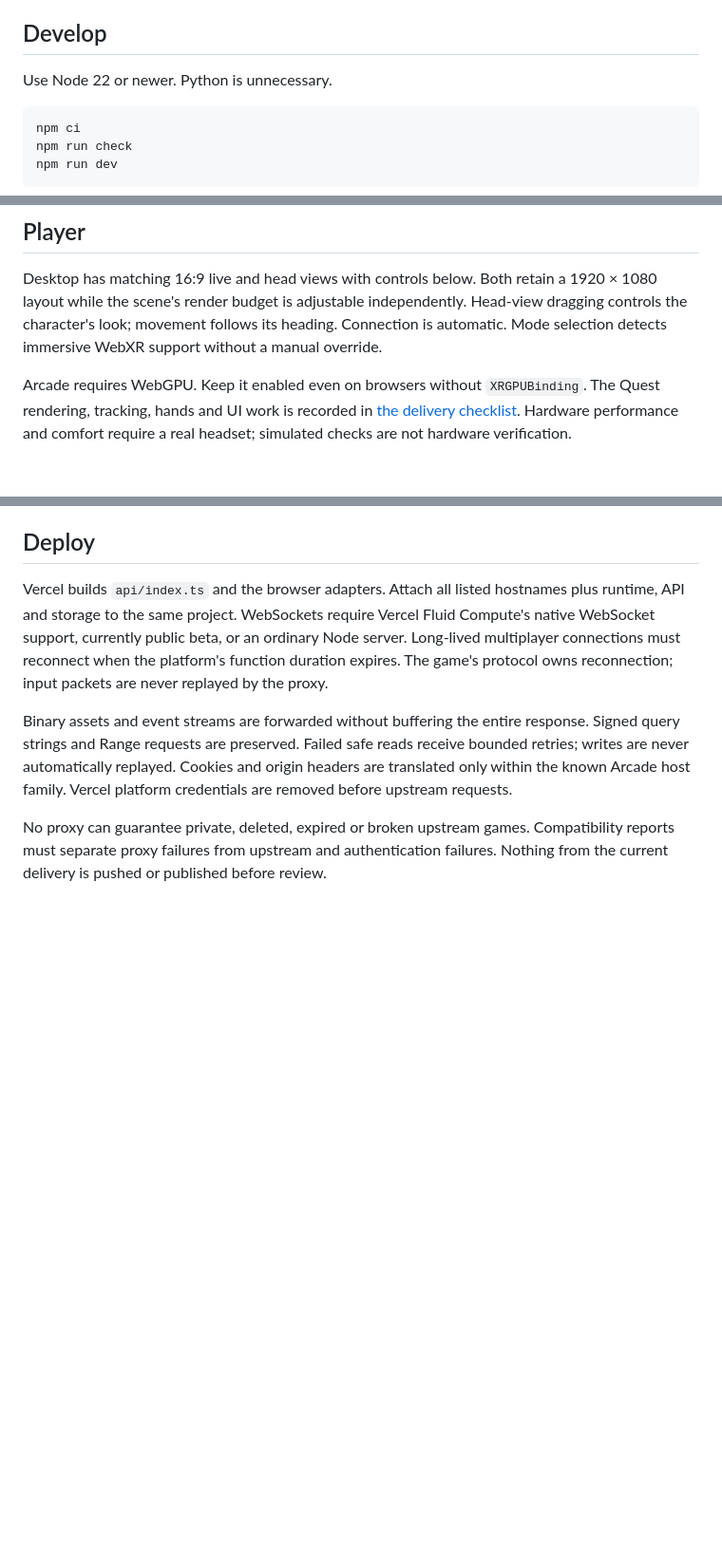
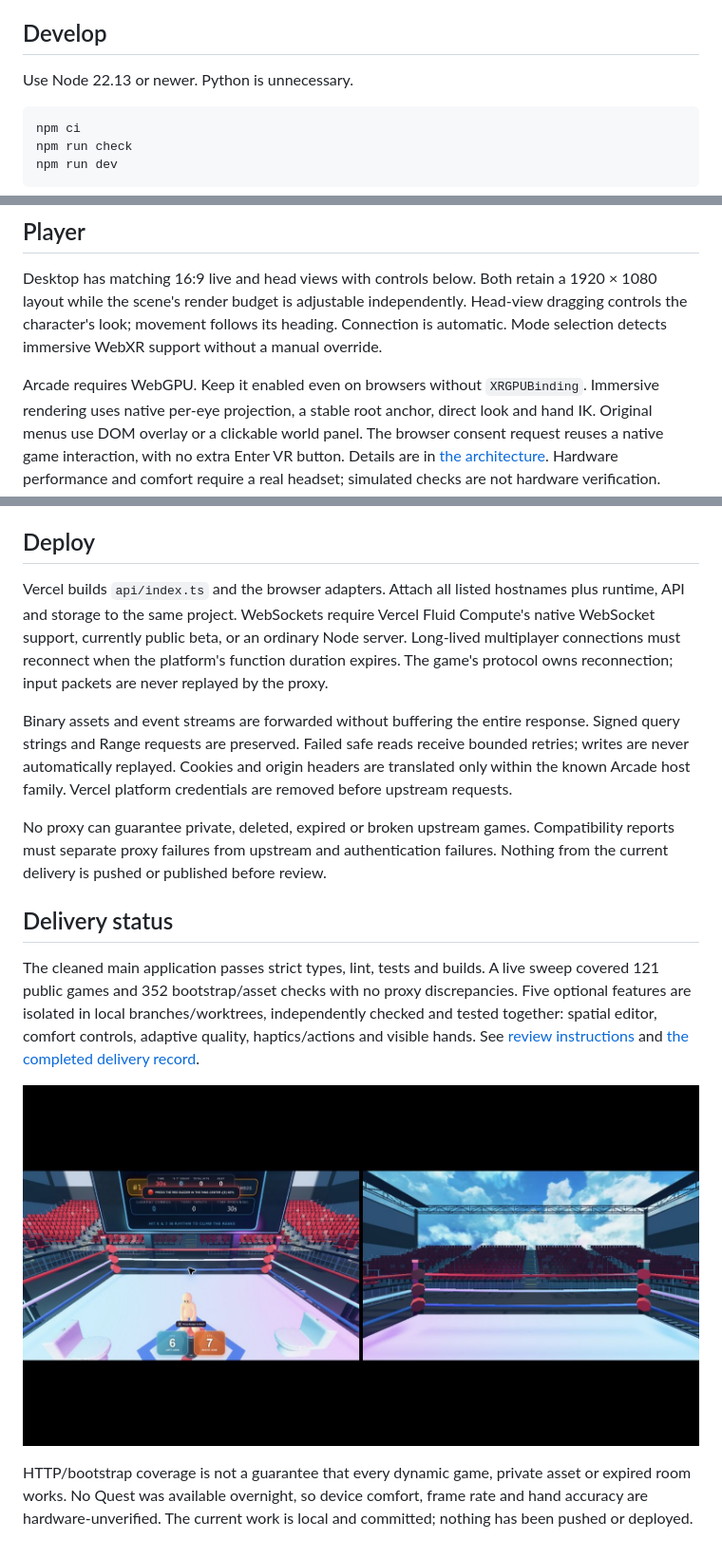
Before and after one commit to danielbacsur/arcade-vr-cambridge-hackathon, a Markdown page: README.md, 3 parts joined by grey strips. Shown: that part at 95% size. Drawn GitHub-style; pictures changed too: docs/assets/desktop-player.jpg (added); blank space fills up the shorter version.

Commit message:
docs: document architecture and hackathon delivery

````diff
--- a/README.md
+++ b/README.md
@@ -12,7 +18,7 @@ The runtime, API and storage use `runtime.joinarcade`, `api.joinarcade` and `sto
 
 ## Develop
 
-Use Node 22 or newer. Python is unnecessary.
+Use Node 22.13 or newer. Python is unnecessary.
 
 ```sh
 npm ci
@@ -28,7 +34,7 @@ Open `http://localhost:8765`. Editor URLs use `http://editor.joinarcade.localhos
 
 Desktop has matching 16:9 live and head views with controls below. Both retain a 1920 × 1080 layout while the scene's render budget is adjustable independently. Head-view dragging controls the character's look; movement follows its heading. Connection is automatic. Mode selection detects immersive WebXR support without a manual override.
 
-Arcade requires WebGPU. Keep it enabled even on browsers without `XRGPUBinding`. The Quest rendering, tracking, hands and UI work is recorded in [the delivery checklist](docs/TODO.md). Hardware performance and comfort require a real headset; simulated checks are not hardware verification.
+Arcade requires WebGPU. Keep it enabled even on browsers without `XRGPUBinding`. Immersive rendering uses native per-eye projection, a stable root anchor, direct look and hand IK. Original menus use DOM overlay or a clickable world panel. The browser consent request reuses a native game interaction, with no extra Enter VR button. Details are in [the architecture](docs/ARCHITECTURE.md). Hardware performance and comfort require a real headset; simulated checks are not hardware verification.
 
 ## Deploy
 
@@ -37,3 +43,11 @@ Vercel builds `api/index.ts` and the browser adapters. Attach all listed hostnam
 Binary assets and event streams are forwarded without buffering the entire response. Signed query strings and Range requests are preserved. Failed safe reads receive bounded retries; writes are never automatically replayed. Cookies and origin headers are translated only within the known Arcade host family. Vercel platform credentials are removed before upstream requests.
 
 No proxy can guarantee private, deleted, expired or broken upstream games. Compatibility reports must separate proxy failures from upstream and authentication failures. Nothing from the current delivery is pushed or published before review.
+
+## Delivery status
+
+The cleaned main application passes strict types, lint, tests and builds. A live sweep covered 121 public games and 352 bootstrap/asset checks with no proxy discrepancies. Five optional features are isolated in local branches/worktrees, independently checked and tested together: spatial editor, comfort controls, adaptive quality, haptics/actions and visible hands. See [review instructions](docs/REVIEW.md) and [the completed delivery record](docs/TODO.md).
+
+![Actual desktop preview with preserved game HUD and player view](docs/assets/desktop-player.jpg)
+
+HTTP/bootstrap coverage is not a guarantee that every dynamic game, private asset or expired room works. No Quest was available overnight, so device comfort, frame rate and hand accuracy are hardware-unverified. The current work is local and committed; nothing has been pushed or deployed.
````
Also changed, not shown: other parts of README.md (+6 -0 lines), docs/ARCHITECTURE.md (added, +120 -0 lines), docs/COMPATIBILITY.md (+8 -2 lines), docs/DEPLOYMENT.md (added, +46 -0 lines), docs/HACKATHON.md (added, +63 -0 lines), docs/REVIEW.md (added, +51 -0 lines), docs/TODO.md (+35 -26 lines), docs/assets/mobile-player.jpg (added), docs/assets/purrbound-player.jpg (added), 6 other files.
